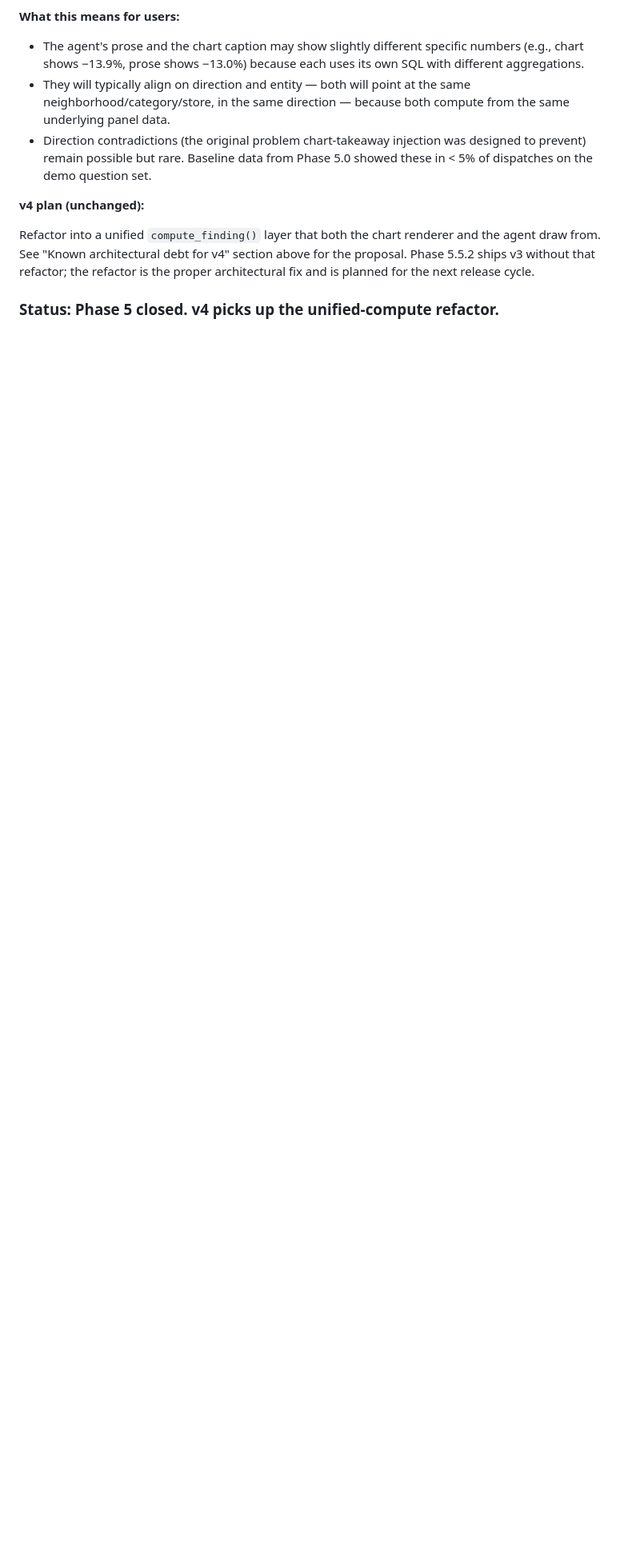
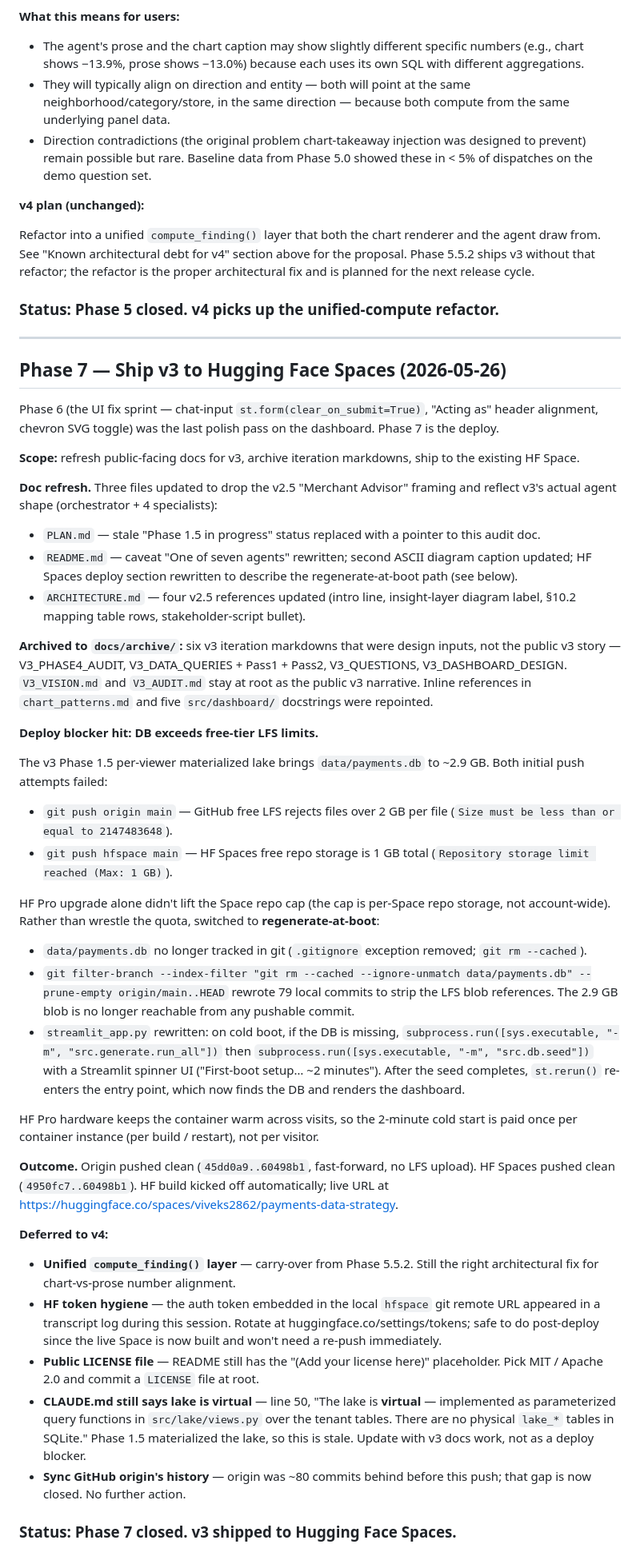
Before and after one commit to viveksaravanan/payments-data-strategy, a Markdown page: V3_AUDIT.md, the part around the change. Shown at 80% size. Rendered like a GitHub page; blank space fills up the shorter version.

Commit message:
docs: Phase 7 closeout + live URL in README
Append Phase 7 closeout to V3_AUDIT.md covering the doc refresh,
iteration-markdown archive, deploy blocker (free-tier LFS limits),
and the regenerate-at-boot pivot that landed v3 on HF Spaces.
Add the live demo URL near the top of README.

Co-Authored-By: Claude <noreply@anthropic.com>

```diff
--- a/V3_AUDIT.md
+++ b/V3_AUDIT.md
@@ -1358,3 +1358,91 @@ without that refactor; the refactor is the proper architectural
 fix and is planned for the next release cycle.
 
 ### Status: Phase 5 closed. v4 picks up the unified-compute refactor.
+
+---
+
+## Phase 7 — Ship v3 to Hugging Face Spaces (2026-05-26)
+
+Phase 6 (the UI fix sprint — chat-input ``st.form(clear_on_submit=True)``,
+"Acting as" header alignment, chevron SVG toggle) was the last polish
+pass on the dashboard. Phase 7 is the deploy.
+
+**Scope:** refresh public-facing docs for v3, archive iteration markdowns,
+ship to the existing HF Space.
+
+**Doc refresh.** Three files updated to drop the v2.5 "Merchant Advisor"
+framing and reflect v3's actual agent shape (orchestrator + 4 specialists):
+
+- ``PLAN.md`` — stale "Phase 1.5 in progress" status replaced with a
+  pointer to this audit doc.
+- ``README.md`` — caveat "One of seven agents" rewritten; second ASCII
+  diagram caption updated; HF Spaces deploy section rewritten to
+  describe the regenerate-at-boot path (see below).
+- ``ARCHITECTURE.md`` — four v2.5 references updated (intro line,
+  insight-layer diagram label, §10.2 mapping table rows,
+  stakeholder-script bullet).
+
+**Archived to ``docs/archive/``:** six v3 iteration markdowns that
+were design inputs, not the public v3 story — V3_PHASE4_AUDIT,
+V3_DATA_QUERIES + Pass1 + Pass2, V3_QUESTIONS, V3_DASHBOARD_DESIGN.
+``V3_VISION.md`` and ``V3_AUDIT.md`` stay at root as the public v3
+narrative. Inline references in ``chart_patterns.md`` and five
+``src/dashboard/`` docstrings were repointed.
+
+**Deploy blocker hit: DB exceeds free-tier LFS limits.**
+
+The v3 Phase 1.5 per-viewer materialized lake brings ``data/payments.db``
+to ~2.9 GB. Both initial push attempts failed:
+
+- ``git push origin main`` — GitHub free LFS rejects files over 2 GB
+  per file (``Size must be less than or equal to 2147483648``).
+- ``git push hfspace main`` — HF Spaces free repo storage is 1 GB
+  total (``Repository storage limit reached (Max: 1 GB)``).
+
+HF Pro upgrade alone didn't lift the Space repo cap (the cap is
+per-Space repo storage, not account-wide). Rather than wrestle the
+quota, switched to **regenerate-at-boot**:
+
+- ``data/payments.db`` no longer tracked in git (``.gitignore``
+  exception removed; ``git rm --cached``).
+- ``git filter-branch --index-filter "git rm --cached --ignore-unmatch
+  data/payments.db" --prune-empty origin/main..HEAD`` rewrote 79
+  local commits to strip the LFS blob references. The 2.9 GB blob
+  is no longer reachable from any pushable commit.
+- ``streamlit_app.py`` rewritten: on cold boot, if the DB is missing,
+  ``subprocess.run([sys.executable, "-m", "src.generate.run_all"])``
+  then ``subprocess.run([sys.executable, "-m", "src.db.seed"])``
+  with a Streamlit spinner UI ("First-boot setup… ~2 minutes").
+  After the seed completes, ``st.rerun()`` re-enters the entry
+  point, which now finds the DB and renders the dashboard.
+
+HF Pro hardware keeps the container warm across visits, so the
+2-minute cold start is paid once per container instance (per build /
+restart), not per visitor.
+
+**Outcome.** Origin pushed clean (``45dd0a9..60498b1``, fast-forward,
+no LFS upload). HF Spaces pushed clean (``4950fc7..60498b1``). HF
+build kicked off automatically; live URL at
+https://huggingface.co/spaces/viveks2862/payments-data-strategy.
+
+**Deferred to v4:**
+
+- **Unified ``compute_finding()`` layer** — carry-over from Phase 5.5.2.
+  Still the right architectural fix for chart-vs-prose number alignment.
+- **HF token hygiene** — the auth token embedded in the local
+  ``hfspace`` git remote URL appeared in a transcript log during this
+  session. Rotate at huggingface.co/settings/tokens; safe to do
+  post-deploy since the live Space is now built and won't need a
+  re-push immediately.
+- **Public LICENSE file** — README still has the "(Add your license
+  here)" placeholder. Pick MIT / Apache 2.0 and commit a ``LICENSE``
+  file at root.
+- **CLAUDE.md still says lake is virtual** — line 50, "The lake is
+  **virtual** — implemented as parameterized query functions in
+  ``src/lake/views.py`` over the tenant tables. There are no physical
+  ``lake_*`` tables in SQLite." Phase 1.5 materialized the lake, so
+  this is stale. Update with v3 docs work, not as a deploy blocker.
+- **Sync GitHub origin's history** — origin was ~80 commits behind
+  before this push; that gap is now closed. No further action.
+
+### Status: Phase 7 closed. v3 shipped to Hugging Face Spaces.
```
Also changed, not shown: README.md (+10 -5 lines).
